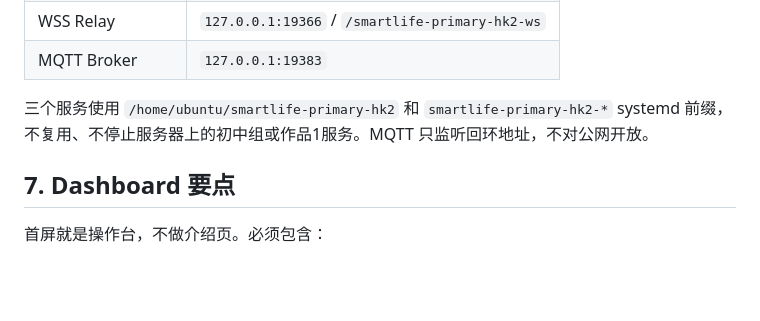
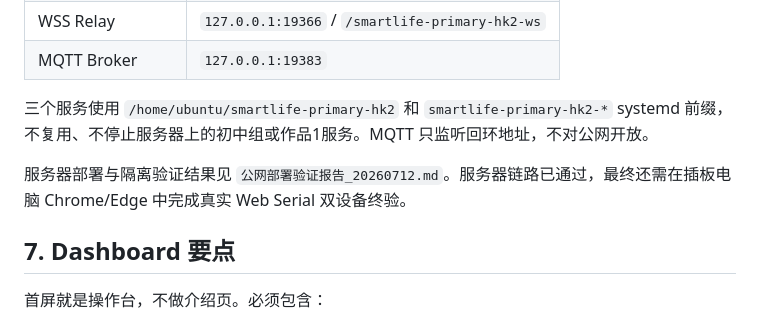
Before and after one commit to lostmyukii/zhihuishenghuoxiao2, a Markdown page: 开发文档.md, the part around the change. GitHub-like rendering; blank space fills up the shorter version.

```diff
--- a/开发文档.md
+++ b/开发文档.md
@@ -205,6 +205,8 @@ smartlife/primary/hk2/n16r8/voiceIntent
 
 三个服务使用 `/home/ubuntu/smartlife-primary-hk2` 和 `smartlife-primary-hk2-*` systemd 前缀，不复用、不停止服务器上的初中组或作品1服务。MQTT 只监听回环地址，不对公网开放。
 
+服务器部署与隔离验证结果见 `公网部署验证报告_20260712.md`。服务器链路已通过，最终还需在插板电脑 Chrome/Edge 中完成真实 Web Serial 双设备终验。
+
 ## 7. Dashboard 要点
 
 首屏就是操作台，不做介绍页。必须包含：
```
Also changed, not shown: 公网部署验证报告_20260712.md (added, +79 -0 lines).
